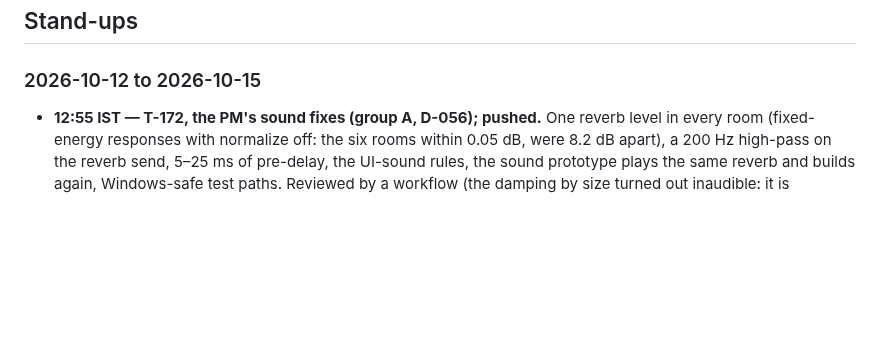
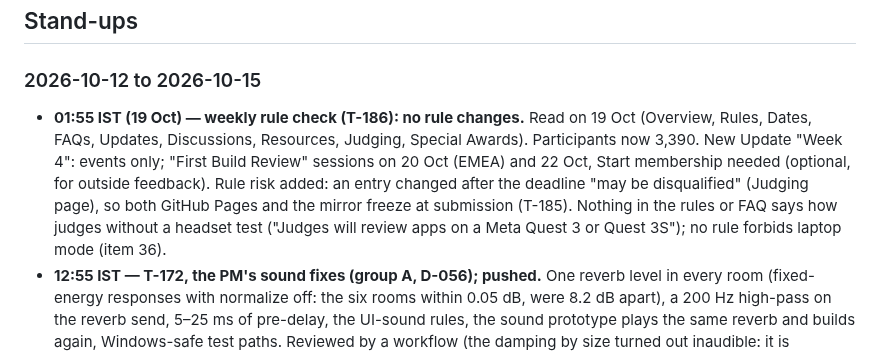
Before and after one commit to ParthDalvi2001/Roomsong, a Markdown page: specs/08-status/PROGRESS.md, the part around the change. Rendered like a GitHub page; blank space fills up the shorter version.

Commit message:
docs: weekly rule check 19 Oct: no changes; freeze both links at submission
Co-Authored-By: Claude Opus 5.5 <noreply@anthropic.com>

```diff
--- a/specs/08-status/PROGRESS.md
+++ b/specs/08-status/PROGRESS.md
@@ -148,6 +148,7 @@ emulator: draws — · tris — · JS ms — · heap — · bundle: dist 7.36 MB
 
 ## Stand-ups
 ### 2026-10-12 to 2026-10-15
+- **01:55 IST (19 Oct) — weekly rule check (T-186): no rule changes.** Read on 19 Oct (Overview, Rules, Dates, FAQs, Updates, Discussions, Resources, Judging, Special Awards). Participants now 3,390. New Update "Week 4": events only; "First Build Review" sessions on 20 Oct (EMEA) and 22 Oct, Start membership needed (optional, for outside feedback). Rule risk added: an entry changed after the deadline "may be disqualified" (Judging page), so both GitHub Pages and the mirror freeze at submission (T-185). Nothing in the rules or FAQ says how judges without a headset test ("Judges will review apps on a Meta Quest 3 or Quest 3S"); no rule forbids laptop mode (item 36).
 - **12:55 IST — T-172, the PM's sound fixes (group A, D-056); pushed.** One reverb level in every room (fixed-energy responses with normalize off: the six rooms within 0.05 dB, were 8.2 dB apart), a 200 Hz high-pass on the reverb send, 5–25 ms of pre-delay, the UI-sound rules, the sound prototype plays the same reverb and builds again, Windows-safe test paths. Reviewed by a workflow (the damping by size turned out inaudible: it is described honestly, not changed unheard). On develop: verify green (1806 unit tests); the first full browser run on a loaded Mac missed 4 known load-sensitive tests and coverage tripped a heap probe; re-run on a quieter Mac: coverage 96.1 % and those four files 12 of 12. Not heard by Parth yet (the sound page on 8093 still serves an older copy: refreshing the previews waits for his yes).
 - **12:10 IST (17 Oct) — the ripple's notes, accessibility, BUG-007/008/009 (45 of 74 done); pushed.** T-142b: the tuning ripple rings the room chord (a pad, a bell, a pluck, one per surface). T-160: one-hand mode (the same hand takes the seed off its palm), gaze dwell with a reticle (the panel blocks the gaze; a gaze wake from Listen needs twice the dwell, D-054), the beat ring. BUG-007: the seed lights when a hand hovers it. BUG-008: high contrast outlines the seed, orb, petal and arrow and dims the room to 60 %. BUG-009: the level-3 ghost test keeps its strict limit with the beat ring off. Reviews ran as workflows (three lenses, each serious finding checked by a skeptic); fix rounds followed. Also in: the Devpost draft and user manual as of 17 Oct, device blocks for the new features, Chinmay's proposals recorded (D-056: groups A and B may be built). On develop: verify green (1800 unit tests), coverage 96.1 %, the browser suite 104 of 105, the one miss a load-timing test (entry 10.58 s against 10 s with an audit running) that then passed 6 of 6 alone. A 7-hour sleep and a network outage overnight stopped agents; all resumed. Next: T-172 (the PM's sound fixes) merge, the T-165 perf audit.
 - **18:24 IST — save, restore and pause; the first-minute guide (44 of 72 done); pushed.** T-128e: reload and the garden comes back in the same cells; a pause saves; a change made just before closing is kept (a synchronous fallback write at page hide); a save that cannot be read or backed up is never overwritten; a newer-version save is kept; one tab saves at a time. T-150: the guided first minute (palm, plant with a ghost pinch over a glowing cell, grow, move, listen; laptop captions; starts on any empty bed, a 60 s net on every gate, D-053); first sound 15.1 s and first loop 34.4 s at test speed. On develop: verify green (1748 unit tests), coverage 96.2 %, the whole browser suite 103 of 103 on a quiet machine. Two more editor restarts (a closed window at 16:0x, 18:04 just after starting two jobs; swap near full). In progress: T-160 accessibility (debug round), T-142b the ripple's notes (restart pending).
```
Also changed, not shown: specs/06-release/DEVPOST_DRAFT.md (+1 -0 lines), specs/07-workflow/SPRINT_PLAN.md (+1 -1 lines).
